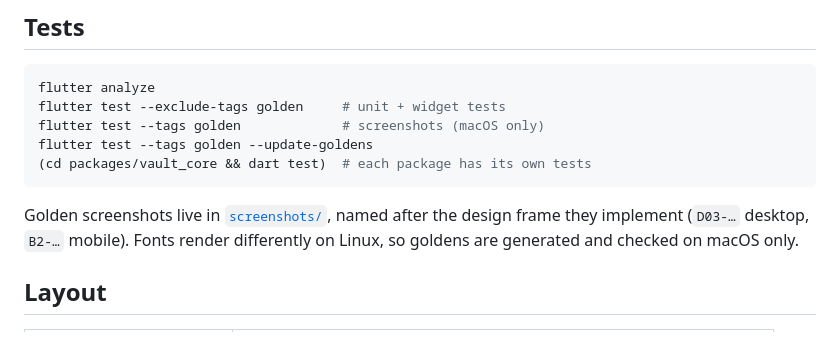
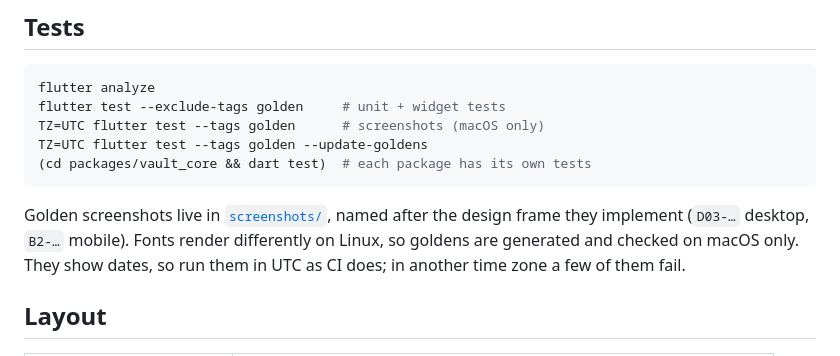
Before and after one commit to kmrifat/devvault, a Markdown page: README.md, the part around the change. GitHub-like rendering.

````diff
--- a/README.md
+++ b/README.md
@@ -45,14 +45,16 @@ Platform notes:
 ```sh
 flutter analyze
 flutter test --exclude-tags golden     # unit + widget tests
-flutter test --tags golden             # screenshots (macOS only)
-flutter test --tags golden --update-goldens
+TZ=UTC flutter test --tags golden      # screenshots (macOS only)
+TZ=UTC flutter test --tags golden --update-goldens
 (cd packages/vault_core && dart test)  # each package has its own tests
 ```
 
 Golden screenshots live in [`screenshots/`](screenshots), named after the
 design frame they implement (`D03-…` desktop, `B2-…` mobile). Fonts render
 differently on Linux, so goldens are generated and checked on macOS only.
+They show dates, so run them in UTC as CI does; in another time zone a few
+of them fail.
 
 ## Layout
 
````
Also changed, not shown: docs/acceptance/v1.md (+6 -6 lines).
